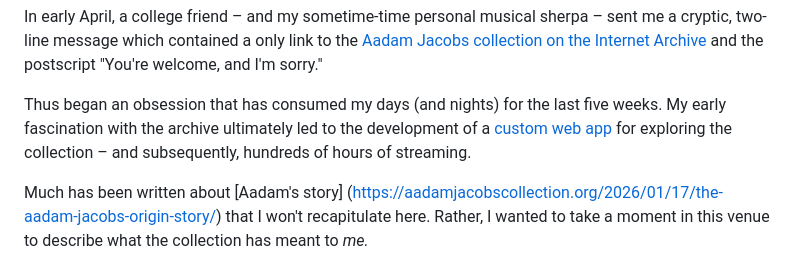
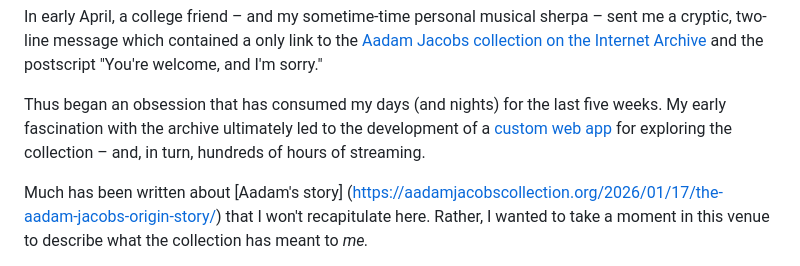
Before and after one commit to mkudlacz/redcontroldeck, a Markdown page: src/writing/ntlb_reflection.md, the part around the change. Drawn GitHub-style.

Commit message:
draft: 2026-05-15 17:13:49

```diff
--- a/src/writing/ntlb_reflection.md
+++ b/src/writing/ntlb_reflection.md
@@ -7,7 +7,7 @@ draft: false
 ---
 In early April, a college friend – and my sometime-time personal musical sherpa – sent me a cryptic, two-line message which contained a only link to the [Aadam Jacobs collection on the Internet Archive](archive.org/details/aadamjacobs) and the postscript "You're welcome, and I'm sorry."
 
-Thus began an obsession that has consumed my days (and nights) for the last five weeks. My early fascination with the archive ultimately led to the development of a [custom web app](https://player.redcontroldeck.com/) for exploring the collection – and subsequently, hundreds of  hours of streaming.
+Thus began an obsession that has consumed my days (and nights) for the last five weeks. My early fascination with the archive ultimately led to the development of a [custom web app](https://player.redcontroldeck.com/) for exploring the collection – and, in turn, hundreds of  hours of streaming.
 
 Much has been written about [Aadam's story] (https://aadamjacobscollection.org/2026/01/17/the-aadam-jacobs-origin-story/) that I won't recapitulate here. Rather, I wanted to take a moment in this venue to describe what the collection has meant to *me.*
 
```
